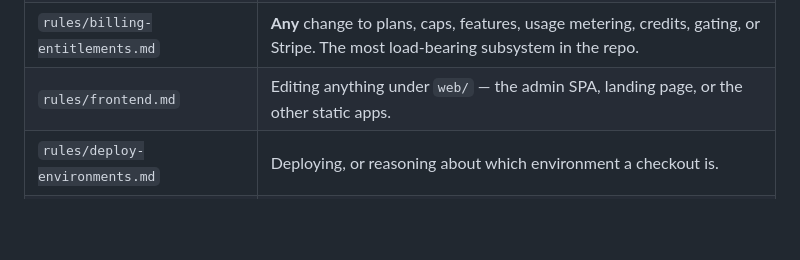
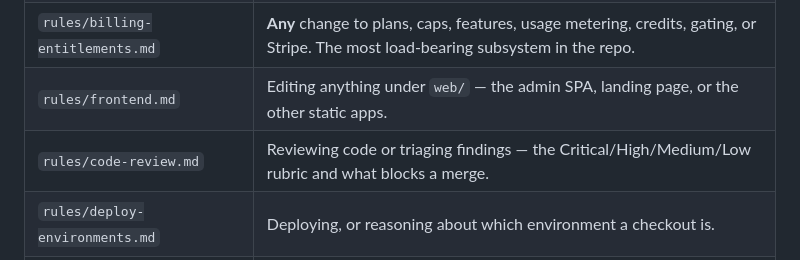
Before and after one commit to papoveB01/ghoststream_project, a Markdown page: CLAUDE.md, the part around the change. Drawn GitHub-style; blank space fills up the shorter version.

```diff
--- a/CLAUDE.md
+++ b/CLAUDE.md
@@ -39,6 +39,7 @@ these are lazily loaded on purpose, so don't work from the summaries below.
 | `rules/architecture.md` | Touching `api/src/` — the request pipeline, multi-tenancy, knowledge base, engagements, or the cross-cutting modules. |
 | `rules/billing-entitlements.md` | **Any** change to plans, caps, features, usage metering, credits, gating, or Stripe. The most load-bearing subsystem in the repo. |
 | `rules/frontend.md` | Editing anything under `web/` — the admin SPA, landing page, or the other static apps. |
+| `rules/code-review.md` | Reviewing code or triaging findings — the Critical/High/Medium/Low rubric and what blocks a merge. |
 | `rules/deploy-environments.md` | Deploying, or reasoning about which environment a checkout is. |
 | `rules/conventions.md` | Writing code, commits, PRs, migrations, or ADRs — i.e. essentially always before you commit. |
 
```
Also changed, not shown: docs/code-review-2026-07-29.md (added, +208 -0 lines), rules/code-review.md (added, +90 -0 lines).
